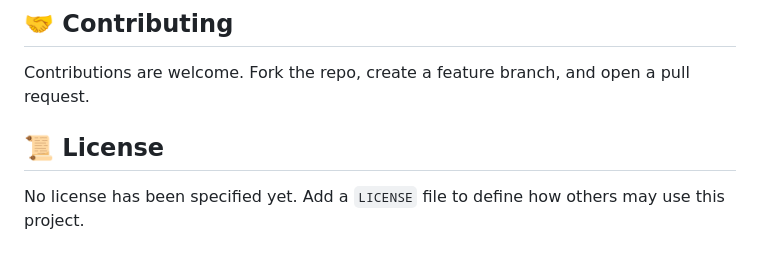
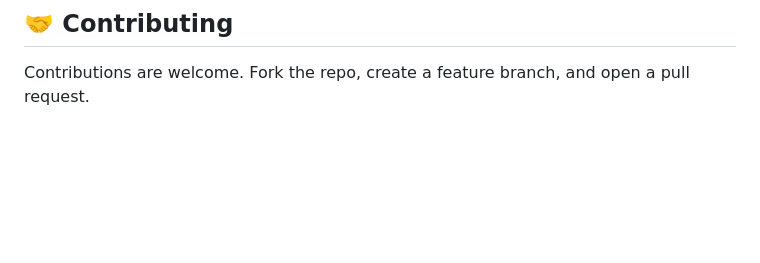
Before and after one commit to tausif2907/VedaVerse, a Markdown page: README.md, the part around the change. GitHub-like rendering; blank space fills up the shorter version.

Commit message:
Remove license section from README
Removed license section from README.

```diff
--- a/README.md
+++ b/README.md
@@ -194,7 +194,3 @@ python main.py     # Opens YouTube through Edge WebDriver
 ## 🤝 Contributing
 
 Contributions are welcome. Fork the repo, create a feature branch, and open a pull request.
-
-## 📜 License
-
-No license has been specified yet. Add a `LICENSE` file to define how others may use this project.
```
